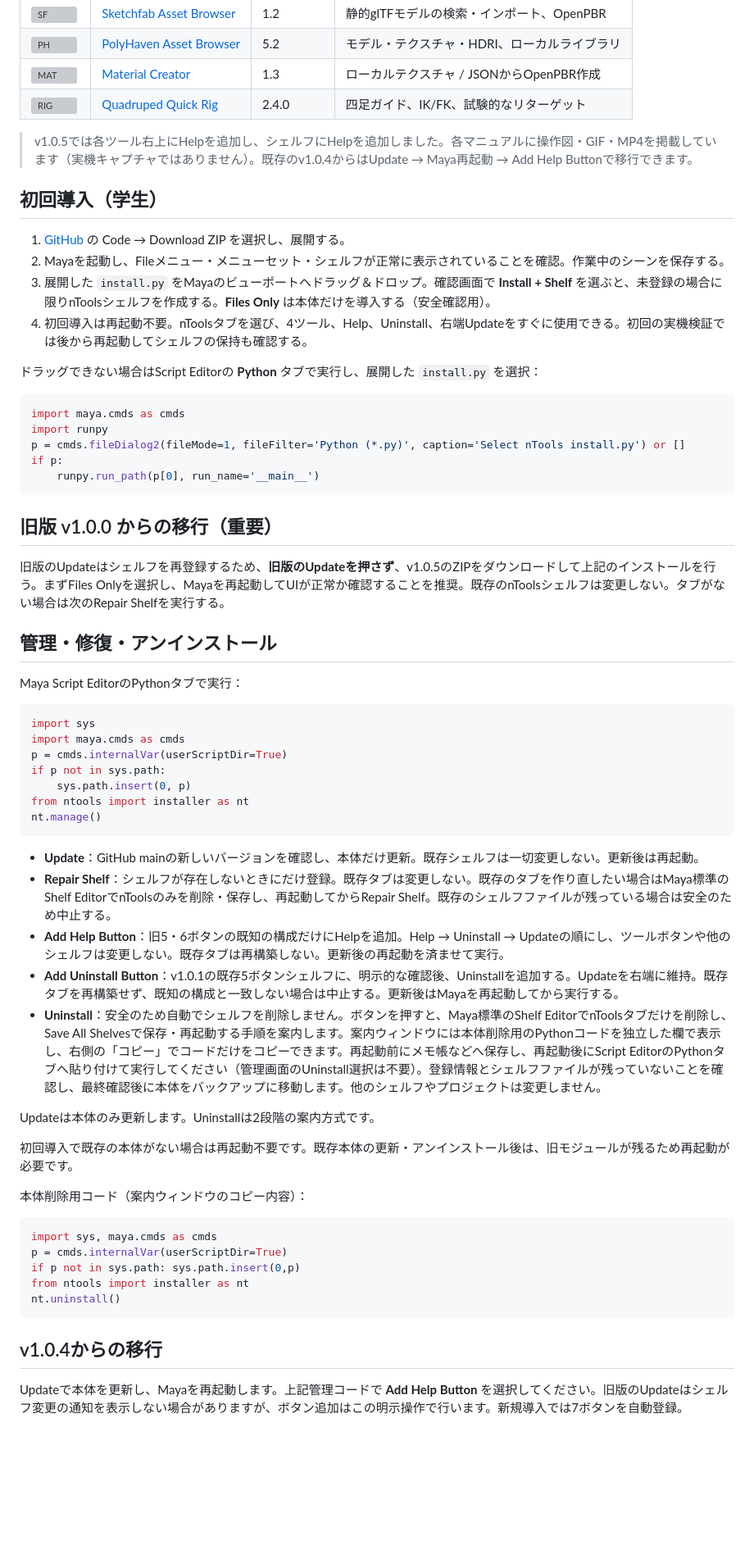
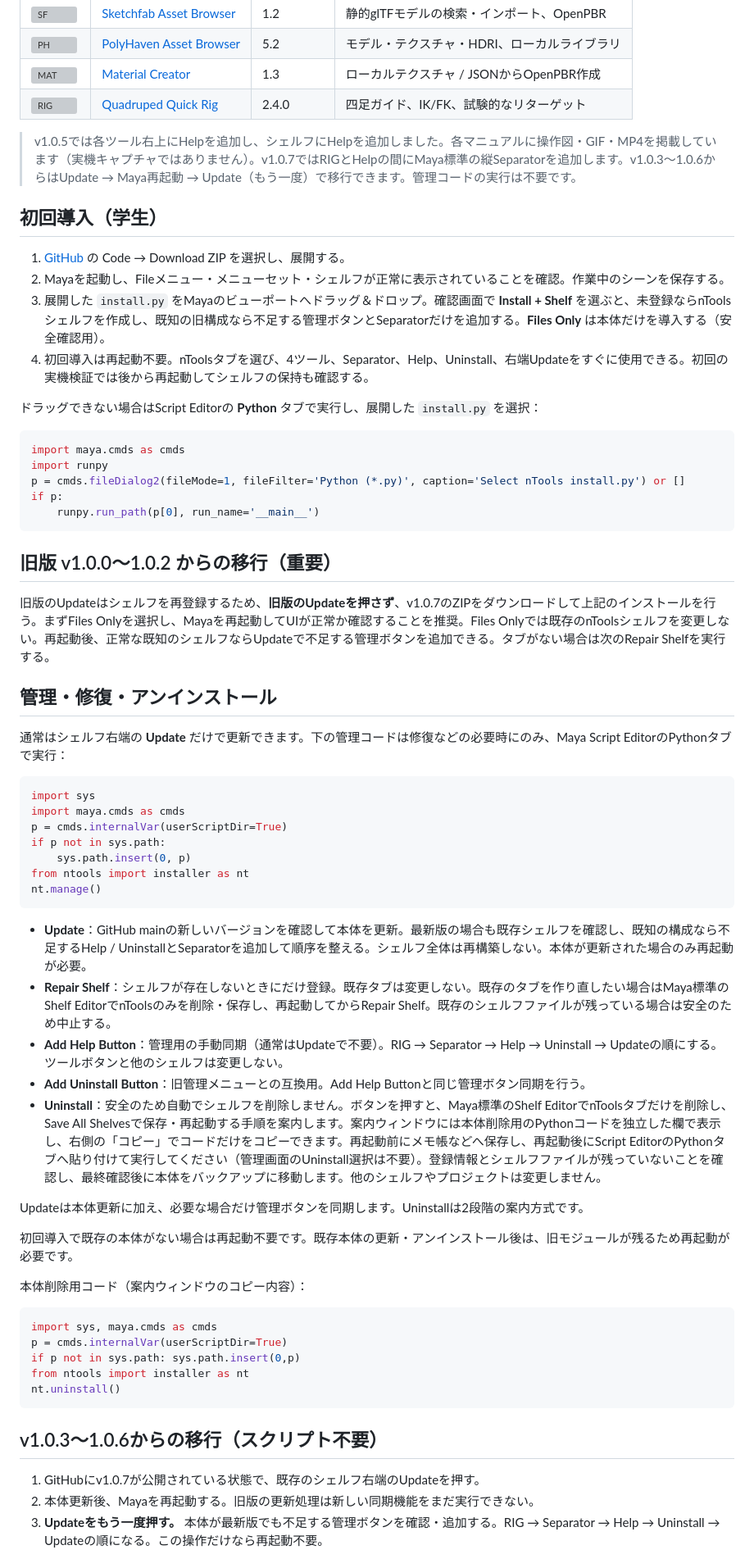
Before and after one commit to nmasaaki-web/nTools, a Markdown page: README.md, the part around one of its changes. Shown at 82% size. Drawn GitHub-style; blank space fills up the shorter version; grey boxes are pictures that could not be loaded.

Commit message:
Release nTools v1.0.7 - Add shelf separator

````diff
--- a/README.md
+++ b/README.md
@@ -15,14 +15,14 @@ Maya向け授業用ツールセット。Windows / macOS、Maya 2027（Arnold / O
 | [![MAT](scripts/ntools/icons/material.png)](docs/tools/material_creator.md) | [Material Creator](docs/tools/material_creator.md) | 1.3 | ローカルテクスチャ / JSONからOpenPBR作成 |
 | [![RIG](scripts/ntools/icons/quadruped.png)](docs/tools/quadruped.md) | [Quadruped Quick Rig](docs/tools/quadruped.md) | 2.4.0 | 四足ガイド、IK/FK、試験的なリターゲット |
 
-> v1.0.5では各ツール右上にHelpを追加し、シェルフにHelpを追加しました。各マニュアルに操作図・GIF・MP4を掲載しています（実機キャプチャではありません）。既存のv1.0.4からはUpdate → Maya再起動 → Add Help Buttonで移行できます。
+> v1.0.5では各ツール右上にHelpを追加し、シェルフにHelpを追加しました。各マニュアルに操作図・GIF・MP4を掲載しています（実機キャプチャではありません）。v1.0.7ではRIGとHelpの間にMaya標準の縦Separatorを追加します。v1.0.3〜1.0.6からはUpdate → Maya再起動 → Update（もう一度）で移行できます。管理コードの実行は不要です。
 
 ## 初回導入（学生）
 
 1. [GitHub](https://github.com/nmasaaki-web/nTools) の Code → Download ZIP を選択し、展開する。
 2. Mayaを起動し、Fileメニュー・メニューセット・シェルフが正常に表示されていることを確認。作業中のシーンを保存する。
-3. 展開した `install.py` をMayaのビューポートへドラッグ＆ドロップ。確認画面で **Install + Shelf** を選ぶと、未登録の場合に限りnToolsシェルフを作成する。**Files Only** は本体だけを導入する（安全確認用）。
-4. 初回導入は再起動不要。nToolsタブを選び、4ツール、Help、Uninstall、右端Updateをすぐに使用できる。初回の実機検証では後から再起動してシェルフの保持も確認する。
+3. 展開した `install.py` をMayaのビューポートへドラッグ＆ドロップ。確認画面で **Install + Shelf** を選ぶと、未登録ならnToolsシェルフを作成し、既知の旧構成なら不足する管理ボタンとSeparatorだけを追加する。**Files Only** は本体だけを導入する（安全確認用）。
+4. 初回導入は再起動不要。nToolsタブを選び、4ツール、Separator、Help、Uninstall、右端Updateをすぐに使用できる。初回の実機検証では後から再起動してシェルフの保持も確認する。
 
 ドラッグできない場合はScript Editorの **Python** タブで実行し、展開した `install.py` を選択：
 
@@ -34,13 +34,13 @@ if p:
     runpy.run_path(p[0], run_name='__main__')
 ```
 
-## 旧版 v1.0.0 からの移行（重要）
+## 旧版 v1.0.0〜1.0.2 からの移行（重要）
 
-旧版のUpdateはシェルフを再登録するため、**旧版のUpdateを押さず**、v1.0.5のZIPをダウンロードして上記のインストールを行う。まずFiles Onlyを選択し、Mayaを再起動してUIが正常か確認することを推奨。既存のnToolsシェルフは変更しない。タブがない場合は次のRepair Shelfを実行する。
+旧版のUpdateはシェルフを再登録するため、**旧版のUpdateを押さず**、v1.0.7のZIPをダウンロードして上記のインストールを行う。まずFiles Onlyを選択し、Mayaを再起動してUIが正常か確認することを推奨。Files Onlyでは既存のnToolsシェルフを変更しない。再起動後、正常な既知のシェルフならUpdateで不足する管理ボタンを追加できる。タブがない場合は次のRepair Shelfを実行する。
 
 ## 管理・修復・アンインストール
 
-Maya Script EditorのPythonタブで実行：
+通常はシェルフ右端の **Update** だけで更新できます。下の管理コードは修復などの必要時にのみ、Maya Script EditorのPythonタブで実行：
 
 ```python
 import sys
@@ -52,13 +52,13 @@ from ntools import installer as nt
 nt.manage()
 ```
 
-- **Update**：GitHub mainの新しいバージョンを確認し、本体だけ更新。既存シェルフは一切変更しない。更新後は再起動。
+- **Update**：GitHub mainの新しいバージョンを確認して本体を更新。最新版の場合も既存シェルフを確認し、既知の構成なら不足するHelp / UninstallとSeparatorを追加して順序を整える。シェルフ全体は再構築しない。本体が更新された場合のみ再起動が必要。
 - **Repair Shelf**：シェルフが存在しないときにだけ登録。既存タブは変更しない。既存のタブを作り直したい場合はMaya標準のShelf EditorでnToolsのみを削除・保存し、再起動してからRepair Shelf。既存のシェルフファイルが残っている場合は安全のため中止する。
-- **Add Help Button**：旧5・6ボタンの既知の構成だけにHelpを追加。Help → Uninstall → Updateの順にし、ツールボタンや他のシェルフは変更しない。既存タブは再構築しない。更新後の再起動を済ませて実行。
-- **Add Uninstall Button**：v1.0.1の既存5ボタンシェルフに、明示的な確認後、Uninstallを追加する。Updateを右端に維持。既存タブを再構築せず、既知の構成と一致しない場合は中止する。更新後はMayaを再起動してから実行する。
+- **Add Help Button**：管理用の手動同期（通常はUpdateで不要）。RIG → Separator → Help → Uninstall → Updateの順にする。ツールボタンと他のシェルフは変更しない。
+- **Add Uninstall Button**：旧管理メニューとの互換用。Add Help Buttonと同じ管理ボタン同期を行う。
 - **Uninstall**：安全のため自動でシェルフを削除しません。ボタンを押すと、Maya標準のShelf EditorでnToolsタブだけを削除し、Save All Shelvesで保存・再起動する手順を案内します。案内ウィンドウには本体削除用のPythonコードを独立した欄で表示し、右側の「コピー」でコードだけをコピーできます。再起動前にメモ帳などへ保存し、再起動後にScript EditorのPythonタブへ貼り付けて実行してください（管理画面のUninstall選択は不要）。登録情報とシェルフファイルが残っていないことを確認し、最終確認後に本体をバックアップに移動します。他のシェルフやプロジェクトは変更しません。
 
-Updateは本体のみ更新します。Uninstallは2段階の案内方式です。
+Updateは本体更新に加え、必要な場合だけ管理ボタンを同期します。Uninstallは2段階の案内方式です。
 
 初回導入で既存の本体がない場合は再起動不要です。既存本体の更新・アンインストール後は、旧モジュールが残るため再起動が必要です。
 
@@ -74,7 +74,9 @@ nt.uninstall()
 
 
 
-## v1.0.4からの移行
+## v1.0.3〜1.0.6からの移行（スクリプト不要）
 
-Updateで本体を更新し、Mayaを再起動します。上記管理コードで **Add Help Button** を選択してください。旧版のUpdateはシェルフ変更の通知を表示しない場合がありますが、ボタン追加はこの明示操作で行います。新規導入では7ボタンを自動登録。
+1. GitHubにv1.0.7が公開されている状態で、既存のシェルフ右端のUpdateを押す。
+2. 本体更新後、Mayaを再起動する。旧版の更新処理は新しい同期機能をまだ実行できない。
+3. **Updateをもう一度押す。** 本体が最新版でも不足する管理ボタンを確認・追加する。RIG → Separator → Help → Uninstall → Updateの順になる。この操作だけなら再起動不要。
 
````
Also changed, not shown: other parts of README.md (+5 -5 lines), docs/maintainer.md (+11 -8 lines), docs/shelf_preview.png, 3 other files.
